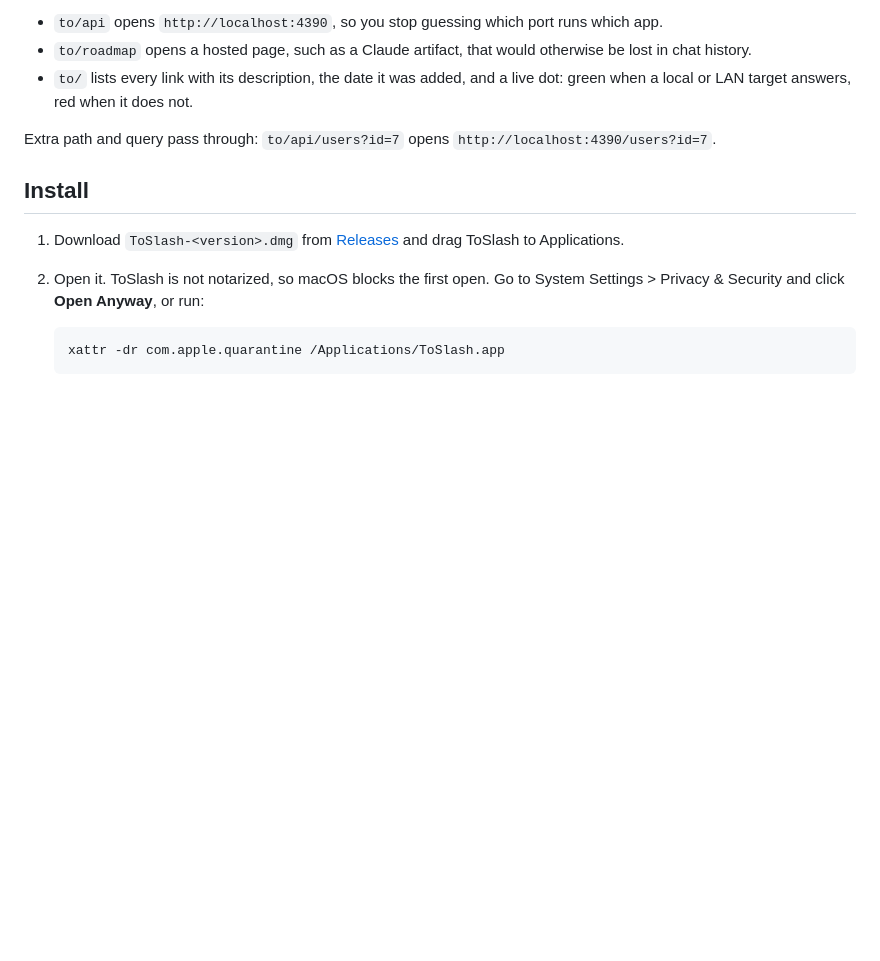
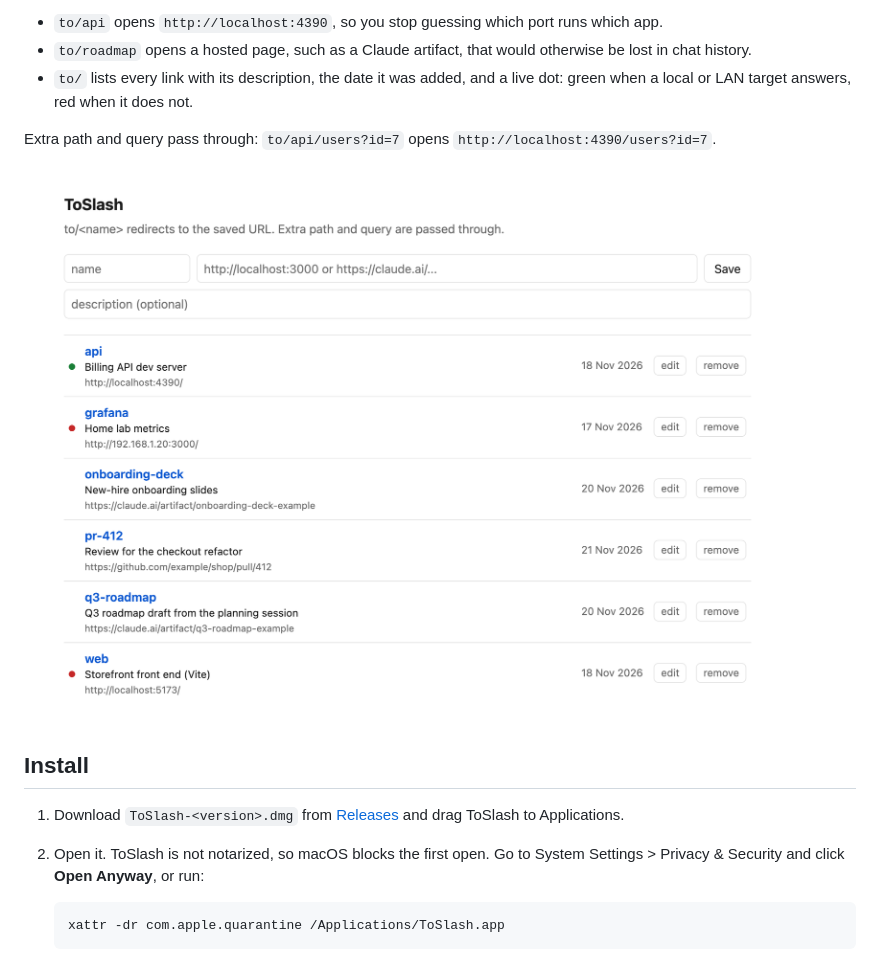
Before and after one commit to nicholasren/toslash, a Markdown page: README.md, the part around the change. GitHub-like rendering; pictures changed too: docs/to-page.png (added); blank space fills up the shorter version.

```diff
--- a/README.md
+++ b/README.md
@@ -10,6 +10,8 @@ on your home network, or a page an AI agent made for you last week.
 
 Extra path and query pass through: `to/api/users?id=7` opens
 `http://localhost:4390/users?id=7`.
+
+![The to/ page: each link with its description, URL and date added, and a green or red dot for local targets](docs/to-page.png)
 
 ## Install
 
```
Also changed, not shown: 1 other file.
